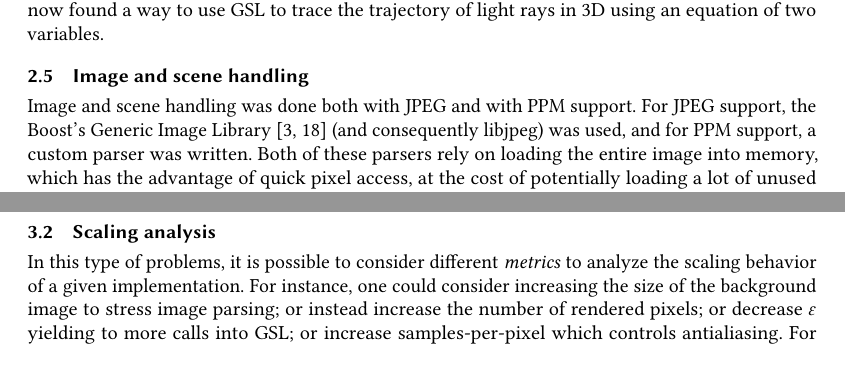
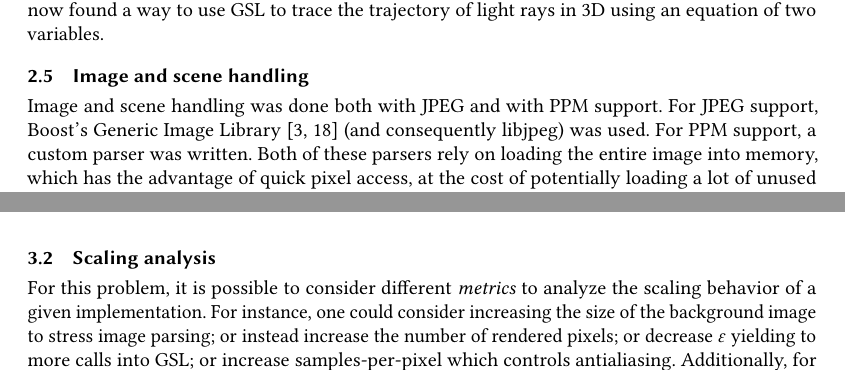
Before and after one commit to liamnaddell/BH-RT, a LaTeX paper (manuscript/manuscript_BHRT.tex, which reads manuscript/BHraytracer.tex): two parts of pages 3 and 6 of 10 before the commit and two parts of pages 3 and 5 of 10 after it, joined at a grey line, cut so that both start at the same text. Compiled offline with pdfLaTeX.

Commit message:
final review

```diff
--- a/manuscript/BHraytracer.tex
+++ b/manuscript/BHraytracer.tex
@@ -86,8 +86,8 @@ As noted earlier though, we cannot use the trajectories of rays in 2D space to r
 \subsection{Image and scene handling}
 %https://scholar.google.com/scholar?hl=en&as_sdt=0%2C5&q=boost+GIL+Generic+Image+Library&btnG=
 Image and scene handling was done both with JPEG and with PPM support.
-For JPEG support, the Boost's Generic Image Library
-\cite{schaling_boost,bourdev2007generic} (and consequently libjpeg) was used, and for PPM support, a custom parser was written. Both of these parsers rely on loading the entire image into memory, which has the advantage of quick pixel access, at the cost of potentially loading a lot of unused pixel data into memory. For moderately sized images, this is an appropriate tradeoff, however, for very large astronomical images, this could quickly become a problem, especially as the size of an image (Plus whatever memory is needed for rendering) eclipses the available RAM. To deal with this, future implementations could apply a number of techniques:
+For JPEG support, Boost's Generic Image Library
+\cite{schaling_boost,bourdev2007generic} (and consequently libjpeg) was used. For PPM support, a custom parser was written. Both of these parsers rely on loading the entire image into memory, which has the advantage of quick pixel access, at the cost of potentially loading a lot of unused pixel data into memory. For moderately sized images, this is an appropriate tradeoff, however, for very large astronomical images, this could quickly become a problem, especially as the size of an image (Plus whatever memory is needed for rendering) eclipses the available RAM. To deal with this, future implementations could apply a number of techniques:
 1. Refuse to load the image into memory, instead relying on an `fseek+fread` style implementation, which is likely to perform well on SSD storage, but poorly over the network.
 2. Decompose the image, and have each process store a portion in memory, at the cost of having to exchange pixels when a light ray "misses" our portion of the image. This strategy, if poorly optimized, could result in horrible performance, as it is quite difficult to predict the trajectories of an arbitrary light ray in advance, meaning we are likely to miss our loaded portion of the image. This could easily yield a network bottleneck.
 3. Load portions of the image that are relevant to our render only. This is somewhat of a balance of the previous two approaches, at the cost of additional complexity.
@@ -167,12 +167,12 @@ We present two images -- Figs.~\ref{fig:eagle} and \ref{fig:starry}, it is easy
 % boost version: 1.86.0
 % Niagara env information is already listed in the paper
 
-In this type of problems, it is possible to consider different \textit{metrics} to analyze the scaling behavior of a given implementation.
+For this problem, it is possible to consider different \textit{metrics} to analyze the scaling behavior of a given implementation.
 For instance, one could consider increasing the size of the background image to stress image parsing;
 or instead increase the number of rendered pixels;
 or decrease $\varepsilon$ yielding to more calls into GSL;
 or increase samples-per-pixel which controls antialiasing.
-For performing a weak scaling analysis, additionally it would be required to add more "working units", i.e. nodes or cores depending on the implementation.
+Additionally, for performing a weak scaling analysis, it would be required to add more "working units", i.e. nodes or cores depending on the implementation.
 
 When increasing the size of the background image, we estimate that this increases the time spent outside the parallel region, as the background image has to be parsed by each process, which is likely to take the same amount of time per node.
 As such, we consider that this does not present significant interest for scaling analysis.
```
Also changed, not shown: manuscript/BHraytracer.tex (6 more changed lines).
